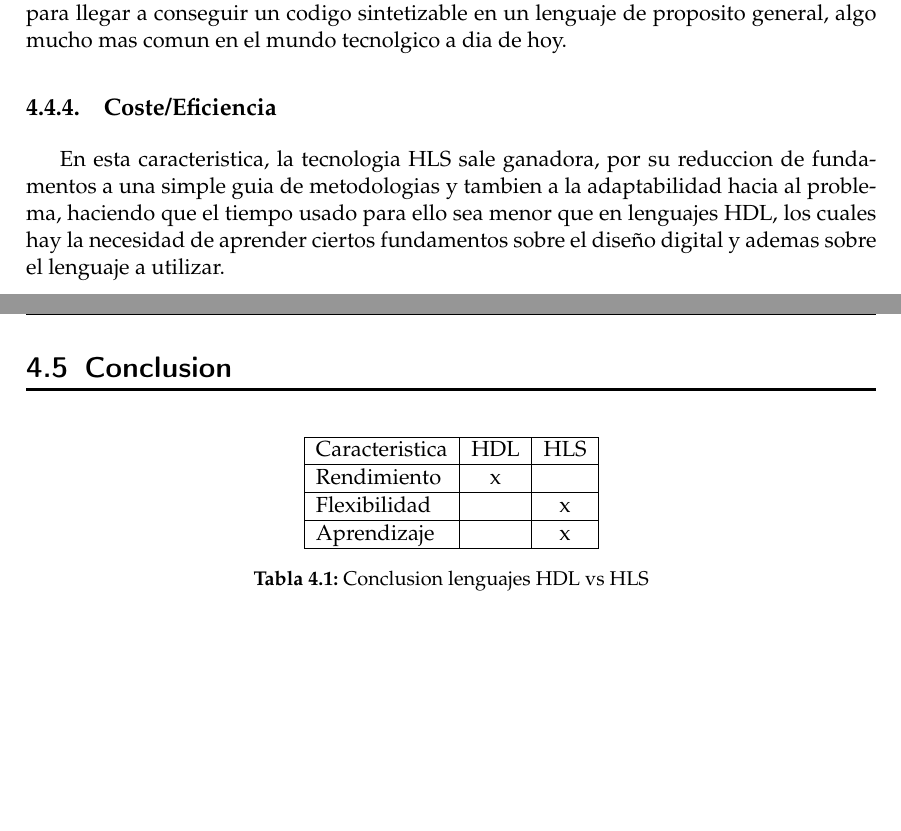
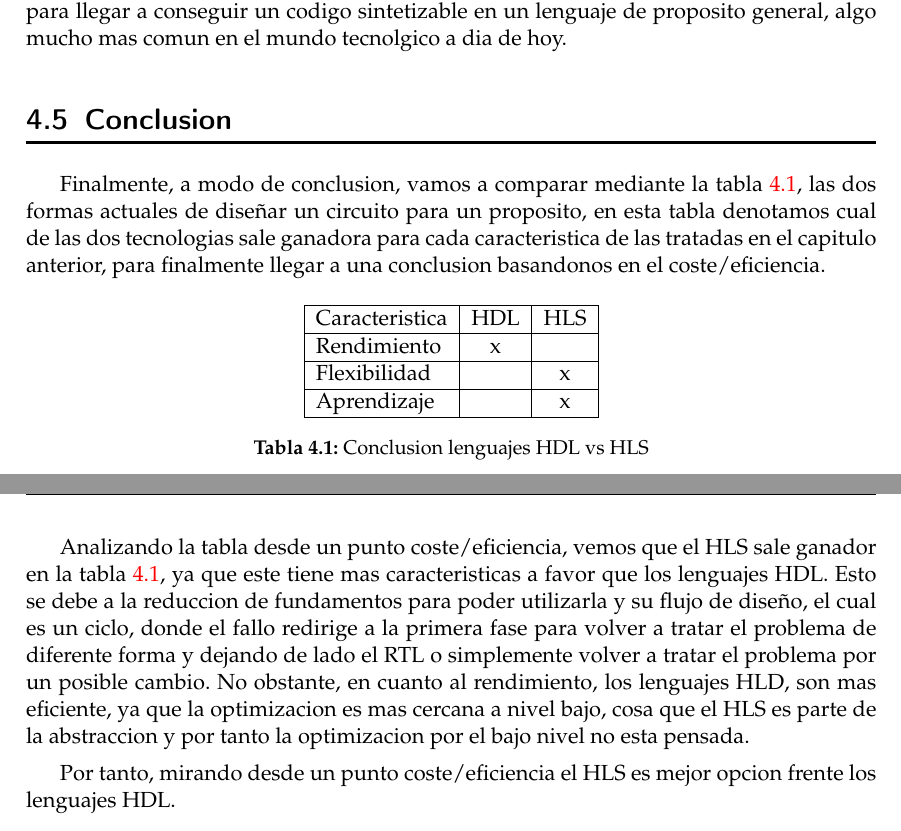
Before and after one commit to thecoblack/edtoken, a LaTeX thesis (plantillatfg.tex): two parts of pages 27 and 28 of 45, joined at a grey line, cut so that both start at the same text, the shorter picture padded with empty space. Compiled offline with pdfLaTeX.

Commit message:
cap4 acabado, solo revision

```diff
--- a/plantillatfg.tex
+++ b/plantillatfg.tex
@@ -878,17 +898,13 @@ en FPGAs mediante High Level Synthesis}
       aprendizaje es minimo y solo te basas en unas pautas para llegar a
       conseguir un codigo sintetizable en un lenguaje de proposito general, algo
       mucho mas comun en el mundo tecnolgico a dia de hoy.
+\section{Conclusion}
 
-   \subsection{Coste/Eficiencia}
-
-      En esta caracteristica, la tecnologia HLS sale ganadora, por su reduccion
-      de fundamentos a una simple guia de metodologias y tambien a la
-      adaptabilidad hacia al problema, haciendo que el tiempo usado para ello
-      sea menor que en lenguajes HDL, los cuales hay la necesidad de aprender
-      ciertos fundamentos sobre el diseño digital y ademas sobre el lenguaje a
-      utilizar.
-\newpage
-\section{Conclusion}
+   Finalmente, a modo de conclusion, vamos a comparar mediante la tabla
+   \ref{tab:hdl_vs_hls}, las dos formas actuales de diseñar un circuito para un
+   proposito, en esta tabla denotamos cual de las dos tecnologias sale ganadora
+   para cada caracteristica de las tratadas en el capitulo anterior, para
+   finalmente llegar a una conclusion basandonos en el coste/eficiencia.
 
    \begin{table}[h]
       \begin{center}
@@ -904,6 +920,20 @@ en FPGAs mediante High Level Synthesis}
          \label{tab:hdl_vs_hls}
       \end{center}
    \end{table}
+
+   Analizando la tabla desde un punto coste/eficiencia, vemos que el HLS sale
+   ganador en la tabla \ref{tab:hdl_vs_hls}, ya que este tiene mas
+   caracteristicas a favor que los lenguajes HDL. Esto se debe a la reduccion de
+   fundamentos para poder utilizarla y su flujo de dise\~{n}o, el cual es un
+   ciclo, donde el fallo redirige a la primera fase para volver a tratar el
+   problema de diferente forma y dejando de lado el RTL o simplemente volver a
+   tratar el problema por un posible cambio. No obstante, en cuanto al
+   rendimiento, los lenguajes HLD, son mas eficiente, ya que la optimizacion es
+   mas cercana a nivel bajo, cosa que el HLS es parte de la abstraccion y por
+   tanto la optimizacion por el bajo nivel no esta pensada.
+
+   Por tanto, mirando desde un punto coste/eficiencia el HLS es mejor opcion
+   frente los lenguajes HDL.
 
 
 \chapter{Vitis High-Level Synthesis}
```
Also changed, not shown: plantillatfg.pdf, plantillatfg.tex (20 more changed lines), 8 other files.
